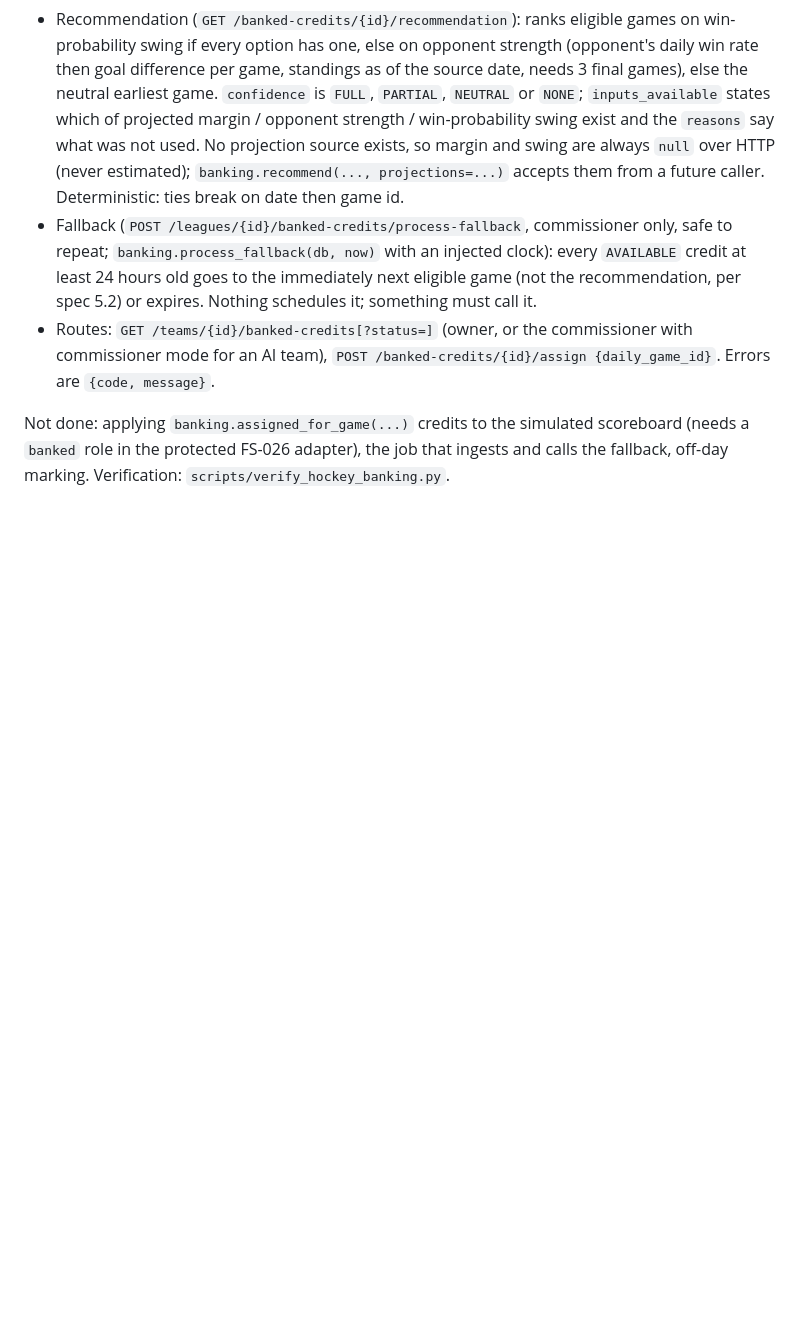
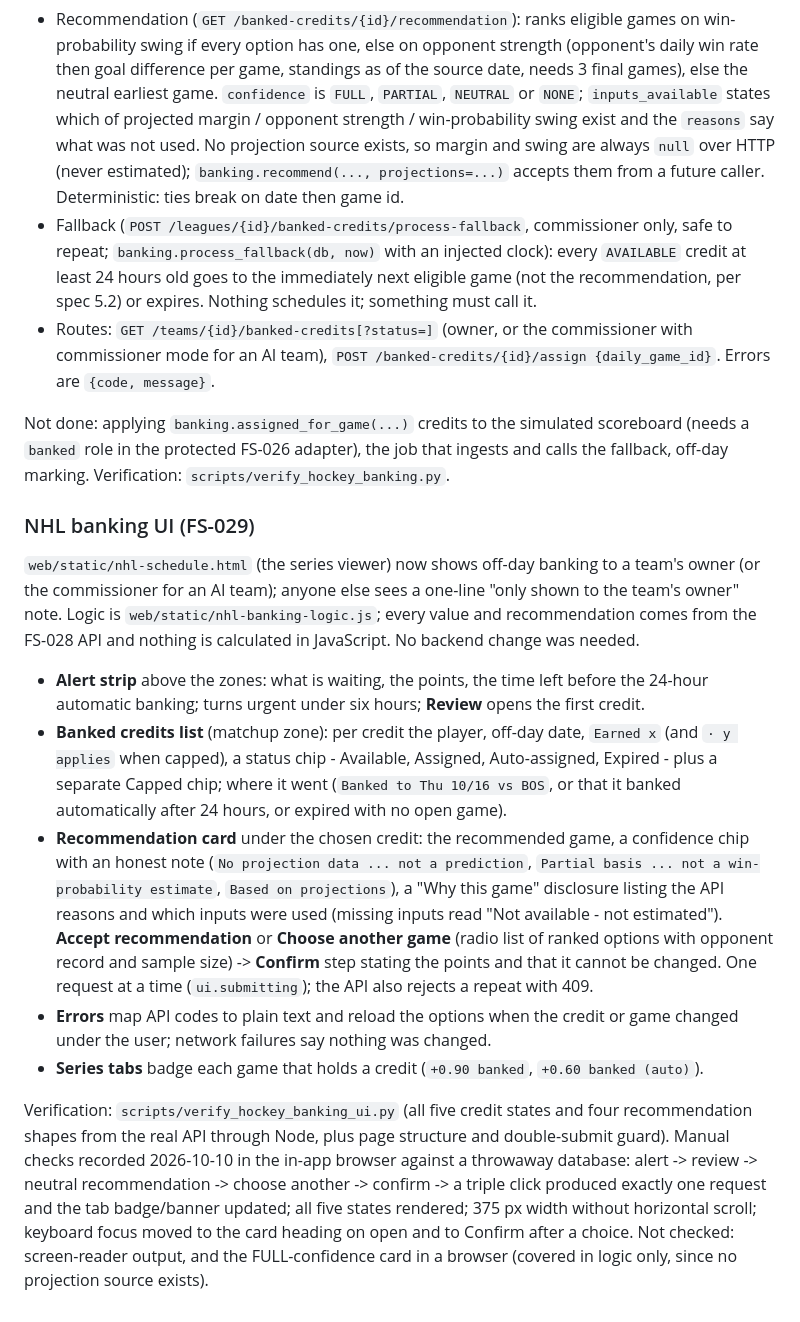
Before and after one commit to johnathanbartel/FantasySports, a Markdown page: docs/data_contract.md, the part around the change. Drawn GitHub-style; blank space fills up the shorter version.

Commit message:
docs: record FS-029 banking UI behaviour and manual checks
Co-Authored-By: Claude Sonnet 5.5 <noreply@anthropic.com>

```diff
--- a/docs/data_contract.md
+++ b/docs/data_contract.md
@@ -225,3 +225,15 @@ Constants: cap `BANK_CAP = 1.50` per credit applied to a game (`applied_points`;
 - Routes: `GET /teams/{id}/banked-credits[?status=]` (owner, or the commissioner with commissioner mode for an AI team), `POST /banked-credits/{id}/assign {daily_game_id}`. Errors are `{code, message}`.
 
 Not done: applying `banking.assigned_for_game(...)` credits to the simulated scoreboard (needs a `banked` role in the protected FS-026 adapter), the job that ingests and calls the fallback, off-day marking. Verification: `scripts/verify_hockey_banking.py`.
+
+### NHL banking UI (FS-029)
+
+`web/static/nhl-schedule.html` (the series viewer) now shows off-day banking to a team's owner (or the commissioner for an AI team); anyone else sees a one-line "only shown to the team's owner" note. Logic is `web/static/nhl-banking-logic.js`; every value and recommendation comes from the FS-028 API and nothing is calculated in JavaScript. No backend change was needed.
+
+- **Alert strip** above the zones: what is waiting, the points, the time left before the 24-hour automatic banking; turns urgent under six hours; **Review** opens the first credit.
+- **Banked credits list** (matchup zone): per credit the player, off-day date, `Earned x` (and `· y applies` when capped), a status chip - Available, Assigned, Auto-assigned, Expired - plus a separate Capped chip; where it went (`Banked to Thu 10/16 vs BOS`, or that it banked automatically after 24 hours, or expired with no open game).
+- **Recommendation card** under the chosen credit: the recommended game, a confidence chip with an honest note (`No projection data ... not a prediction`, `Partial basis ... not a win-probability estimate`, `Based on projections`), a "Why this game" disclosure listing the API reasons and which inputs were used (missing inputs read "Not available - not estimated"). **Accept recommendation** or **Choose another game** (radio list of ranked options with opponent record and sample size) -> **Confirm** step stating the points and that it cannot be changed. One request at a time (`ui.submitting`); the API also rejects a repeat with 409.
+- **Errors** map API codes to plain text and reload the options when the credit or game changed under the user; network failures say nothing was changed.
+- **Series tabs** badge each game that holds a credit (`+0.90 banked`, `+0.60 banked (auto)`).
+
+Verification: `scripts/verify_hockey_banking_ui.py` (all five credit states and four recommendation shapes from the real API through Node, plus page structure and double-submit guard). Manual checks recorded 2026-10-10 in the in-app browser against a throwaway database: alert -> review -> neutral recommendation -> choose another -> confirm -> a triple click produced exactly one request and the tab badge/banner updated; all five states rendered; 375 px width without horizontal scroll; keyboard focus moved to the card heading on open and to Confirm after a choice. Not checked: screen-reader output, and the FULL-confidence card in a browser (covered in logic only, since no projection source exists).
```
